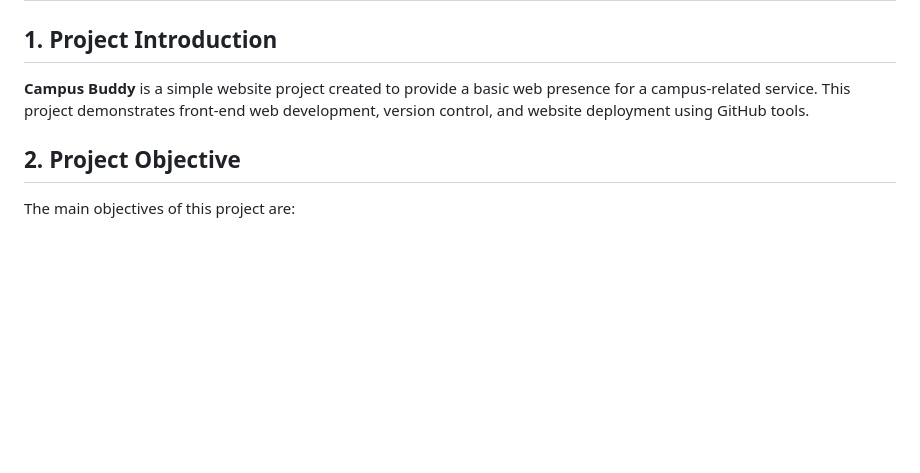
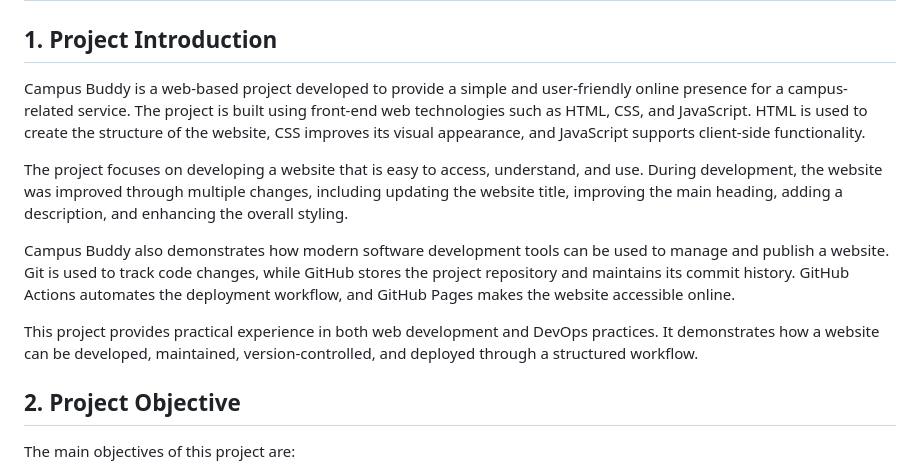
Before and after one commit to 1805AC/CampusBuddy, a Markdown page: README.md, the part around the change. Drawn GitHub-style; blank space fills up the shorter version.

```diff
--- a/README.md
+++ b/README.md
@@ -2,7 +2,13 @@
 
 ## 1. Project Introduction
 
-**Campus Buddy** is a simple website project created to provide a basic web presence for a campus-related service. This project demonstrates front-end web development, version control, and website deployment using GitHub tools.
+Campus Buddy is a web-based project developed to provide a simple and user-friendly online presence for a campus-related service. The project is built using front-end web technologies such as HTML, CSS, and JavaScript. HTML is used to create the structure of the website, CSS improves its visual appearance, and JavaScript supports client-side functionality.
+
+The project focuses on developing a website that is easy to access, understand, and use. During development, the website was improved through multiple changes, including updating the website title, improving the main heading, adding a description, and enhancing the overall styling.
+
+Campus Buddy also demonstrates how modern software development tools can be used to manage and publish a website. Git is used to track code changes, while GitHub stores the project repository and maintains its commit history. GitHub Actions automates the deployment workflow, and GitHub Pages makes the website accessible online.
+
+This project provides practical experience in both web development and DevOps practices. It demonstrates how a website can be developed, maintained, version-controlled, and deployed through a structured workflow.
 
 ## 2. Project Objective
 
```
